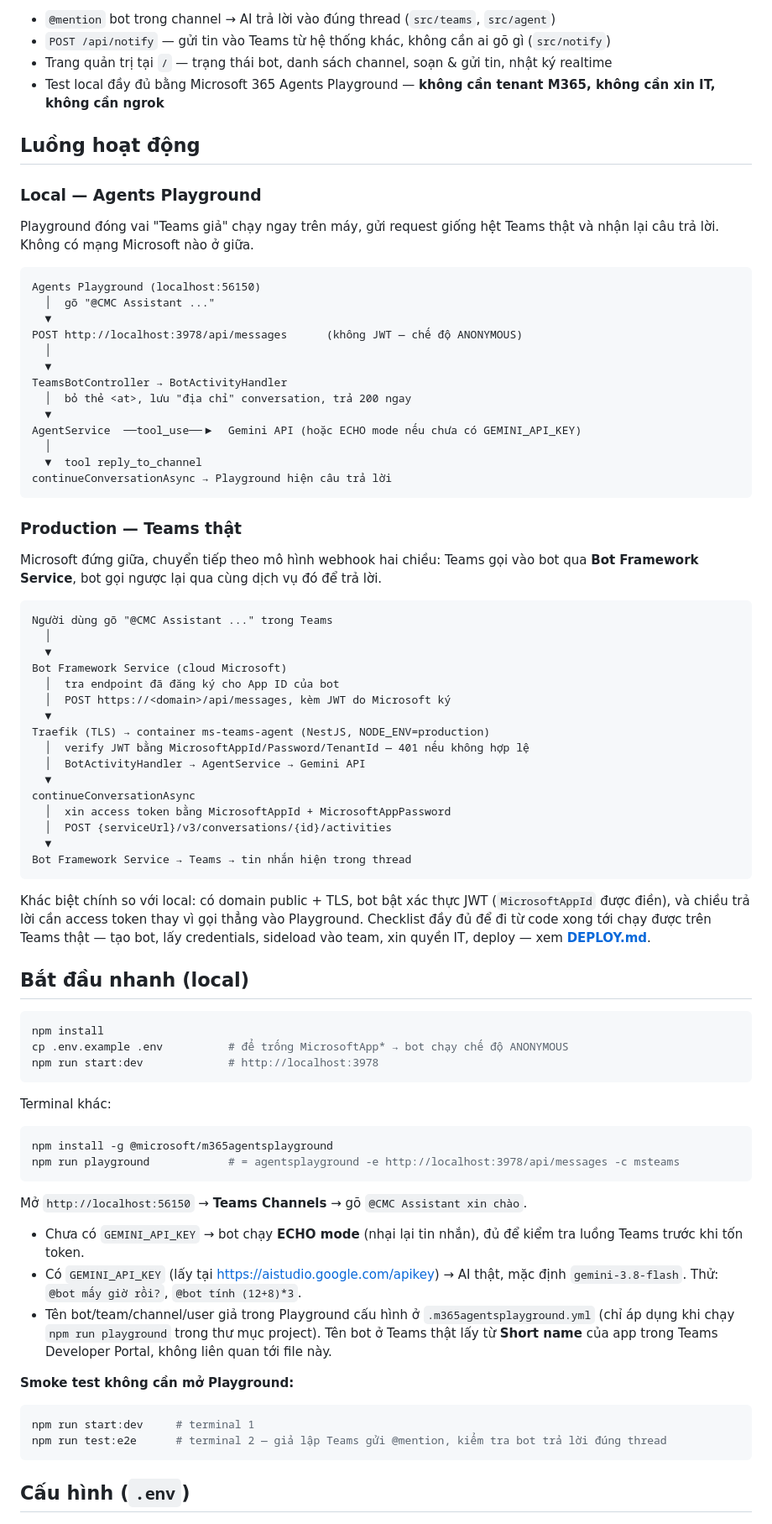
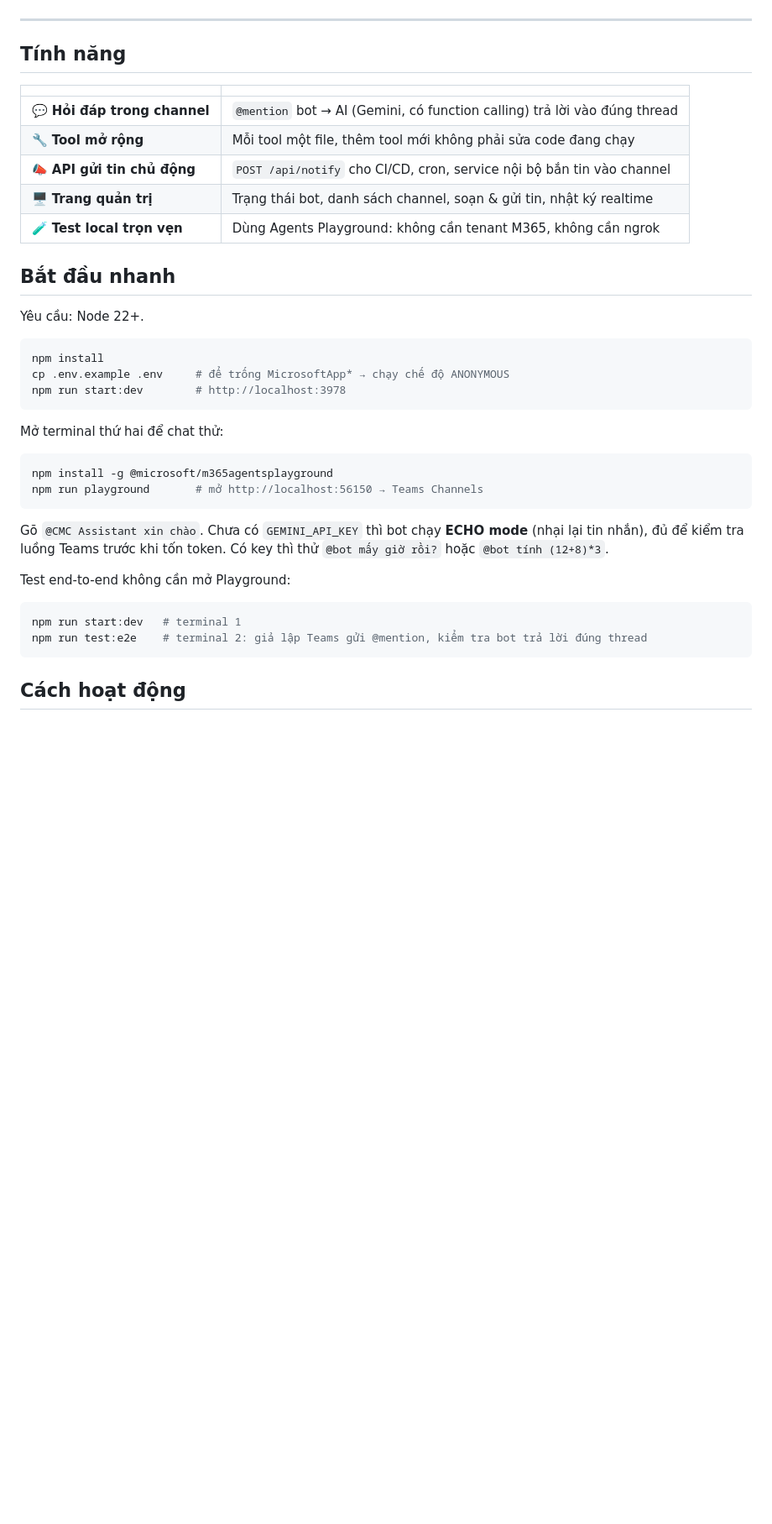
Before and after one commit to nguyendinhphongdx/ms-teams-agent, a Markdown page: README.md, the part around one of its changes. Shown at 84% size. Drawn GitHub-style; blank space fills up the shorter version.

````diff
--- a/README.md
+++ b/README.md
@@ -9,93 +12,45 @@ thao tác nhanh không cần `curl`.
 
-- `@mention` bot trong channel → AI trả lời vào đúng thread (`src/teams`, `src/agent`)
-- `POST /api/notify` — gửi tin vào Teams từ hệ thống khác, không cần ai gõ gì (`src/notify`)
-- Trang quản trị tại `/` — trạng thái bot, danh sách channel, soạn & gửi tin, nhật ký realtime
-- Test local đầy đủ bằng Microsoft 365 Agents Playground — **không cần tenant M365, không cần
-  xin IT, không cần ngrok**
+</div>
 
-## Luồng hoạt động
+---
 
-### Local — Agents Playground
+## Tính năng
 
-Playground đóng vai "Teams giả" chạy ngay trên máy, gửi request giống hệt Teams thật và nhận
-lại câu trả lời. Không có mạng Microsoft nào ở giữa.
+| | |
+|---|---|
+| 💬 **Hỏi đáp trong channel** | `@mention` bot → AI (Gemini, có function calling) trả lời vào đúng thread |
+| 🔧 **Tool mở rộng** | Mỗi tool một file, thêm tool mới không phải sửa code đang chạy |
+| 📣 **API gửi tin chủ động** | `POST /api/notify` cho CI/CD, cron, service nội bộ bắn tin vào channel |
+| 🖥️ **Trang quản trị** | Trạng thái bot, danh sách channel, soạn & gửi tin, nhật ký realtime |
+| 🧪 **Test local trọn vẹn** | Dùng Agents Playground: không cần tenant M365, không cần ngrok |
 
-```
-Agents Playground (localhost:56150)
-  │  gõ "@CMC Assistant ..."
-  ▼
-POST http://localhost:3978/api/messages      (không JWT — chế độ ANONYMOUS)
-  │
-  ▼
-TeamsBotController → BotActivityHandler
-  │  bỏ thẻ <at>, lưu "địa chỉ" conversation, trả 200 ngay
-  ▼
-AgentService  ──tool_use──▶  Gemini API (hoặc ECHO mode nếu chưa có GEMINI_API_KEY)
-  │
-  ▼  tool reply_to_channel
-continueConversationAsync → Playground hiện câu trả lời
-```
+## Bắt đầu nhanh
 
-### Production — Teams thật
-
-Microsoft đứng giữa, chuyển tiếp theo mô hình webhook hai chiều: Teams gọi vào bot qua
-**Bot Framework Service**, bot gọi ngược lại qua cùng dịch vụ đó để trả lời.
-
-```
-Người dùng gõ "@CMC Assistant ..." trong Teams
-  │
-  ▼
-Bot Framework Service (cloud Microsoft)
-  │  tra endpoint đã đăng ký cho App ID của bot
-  │  POST https://<domain>/api/messages, kèm JWT do Microsoft ký
-  ▼
-Traefik (TLS) → container ms-teams-agent (NestJS, NODE_ENV=production)
-  │  verify JWT bằng MicrosoftAppId/Password/TenantId — 401 nếu không hợp lệ
-  │  BotActivityHandler → AgentService → Gemini API
-  ▼
-continueConversationAsync
-  │  xin access token bằng MicrosoftAppId + MicrosoftAppPassword
-  │  POST {serviceUrl}/v3/conversations/{id}/activities
-  ▼
-Bot Framework Service → Teams → tin nhắn hiện trong thread
-```
-
-Khác biệt chính so với local: có domain public + TLS, bot bật xác thực JWT (`MicrosoftAppId`
-được điền), và chiều trả lời cần access token thay vì gọi thẳng vào Playground.
-Checklist đầy đủ để đi từ code xong tới chạy được trên Teams thật — tạo bot, lấy credentials,
-sideload vào team, xin quyền IT, deploy — xem **[DEPLOY.md](./DEPLOY.md)**.
-
-## Bắt đầu nhanh (local)
+Yêu cầu: Node 22+.
 
 ```bash
 npm install
-cp .env.example .env          # để trống MicrosoftApp* → bot chạy chế độ ANONYMOUS
-npm run start:dev             # http://localhost:3978
+cp .env.example .env     # để trống MicrosoftApp* → chạy chế độ ANONYMOUS
+npm run start:dev        # http://localhost:3978
 ```
 
-Terminal khác:
+Mở terminal thứ hai để chat thử:
 
 ```bash
 npm install -g @microsoft/m365agentsplayground
-npm run playground            # = agentsplayground -e http://localhost:3978/api/messages -c msteams
+npm run playground       # mở http://localhost:56150 → Teams Channels
 ```
 
-Mở `http://localhost:56150` → **Teams Channels** → gõ `@CMC Assistant xin chào`.
+Gõ `@CMC Assistant xin chào`. Chưa có `GEMINI_API_KEY` thì bot chạy **ECHO mode** (nhại lại tin
+nhắn), đủ để kiểm tra luồng Teams trước khi tốn token. Có key thì thử `@bot mấy giờ rồi?` hoặc
+`@bot tính (12+8)*3`.
 
-- Chưa có `GEMINI_API_KEY` → bot chạy **ECHO mode** (nhại lại tin nhắn), đủ để kiểm tra luồng
-  Teams trước khi tốn token.
-- Có `GEMINI_API_KEY` (lấy tại https://aistudio.google.com/apikey) → AI thật, mặc định
-  `gemini-3.8-flash`. Thử: `@bot mấy giờ rồi?`, `@bot tính (12+8)*3`.
-- Tên bot/team/channel/user giả trong Playground cấu hình ở `.m365agentsplayground.yml`
-  (chỉ áp dụng khi chạy `npm run playground` trong thư mục project). Tên bot ở Teams thật lấy
-  từ **Short name** của app trong Teams Developer Portal, không liên quan tới file này.
-
-**Smoke test không cần mở Playground:**
+Test end-to-end không cần mở Playground:
 
 ```bash
-npm run start:dev     # terminal 1
-npm run test:e2e      # terminal 2 — giả lập Teams gửi @mention, kiểm tra bot trả lời đúng thread
+npm run start:dev   # terminal 1
+npm run test:e2e    # terminal 2: giả lập Teams gửi @mention, kiểm tra bot trả lời đúng thread
 ```
 
-## Cấu hình (`.env`)
+## Cách hoạt động
 
````
Also changed, not shown: other parts of README.md (+107 -82 lines).
